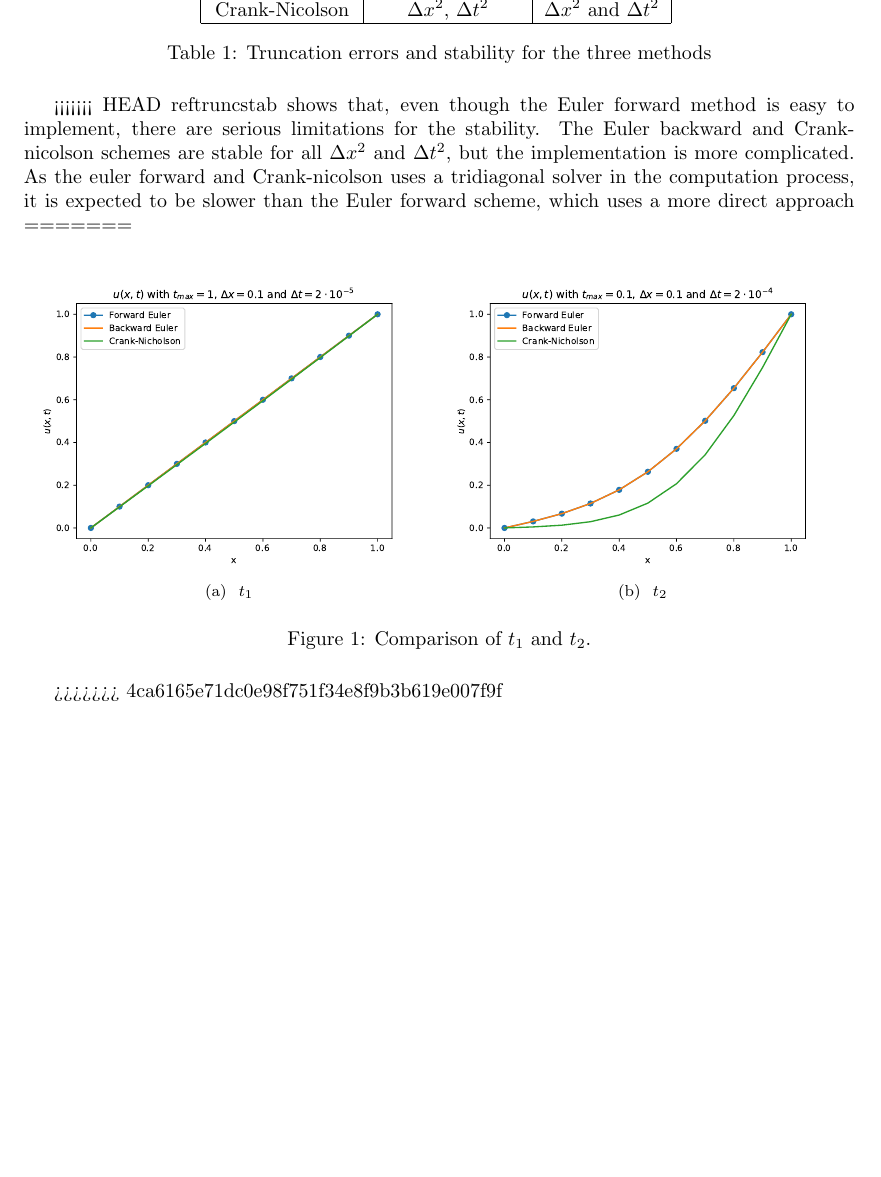
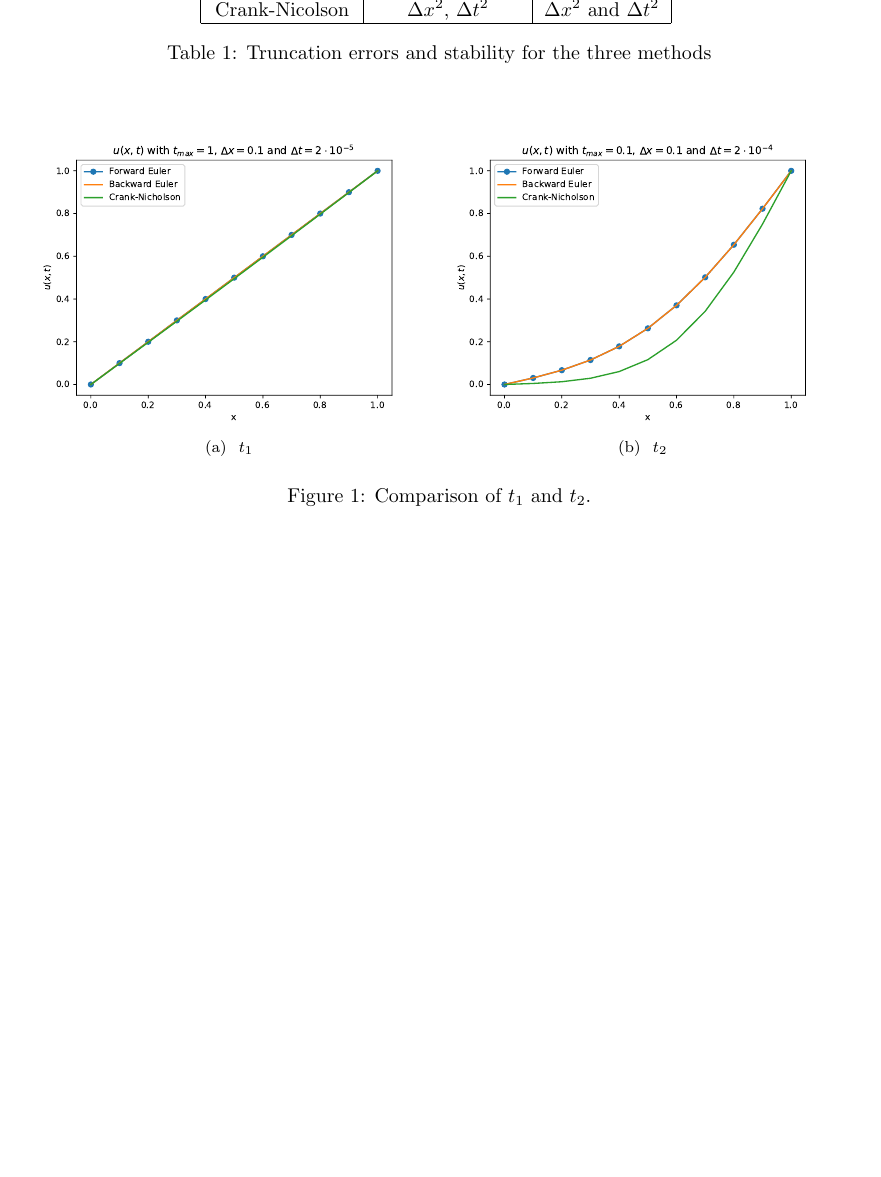
Before and after one commit to VemundStenbekkThorkildsen/Assignment5, a LaTeX problem sheet (article/Assignment5.tex): part of page 5 of 8, cut so that both start at the same text, the shorter picture padded with empty space. Compiled offline with pdfLaTeX.

Commit message:
Update Assignment5.tex

```diff
--- a/article/Assignment5.tex
+++ b/article/Assignment5.tex
@@ -219,16 +219,14 @@ Crank-Nicolson & $\Delta x^2$, $\Delta t^2$ & $\Delta x^2$ and $\Delta t^2$\\
 \label{truncstab}
 \end{table}
 
-<<<<<<< HEAD
-ref{truncstab} shows that, even though the Euler forward method is easy to implement, there are serious limitations for the stability. The Euler backward and Crank-nicolson schemes are stable for all $\Delta x^2$ and $\Delta t^2$, but the implementation is more complicated. As the euler forward and Crank-nicolson uses a tridiagonal solver in the computation process, it is expected to be slower than the Euler forward scheme, which uses a more direct approach
-=======
+
 \begin{figure}[H]
  	\centering
   	\subfigure[\ $t_1$]{\includegraphics[width = 0.49\textwidth]{../plots/t1.pdf}}
   	\subfigure[\ $t_2$]{\includegraphics[width = 0.49\textwidth]{../plots/t2.pdf}}
   	\caption{\label{fig:5c}Comparison of $t_1$ and $t_2$.}
 \end{figure}
->>>>>>> 4ca6165e71dc0e98f751f34e8f9b3b619e007f9f
+
 
 
 
```
